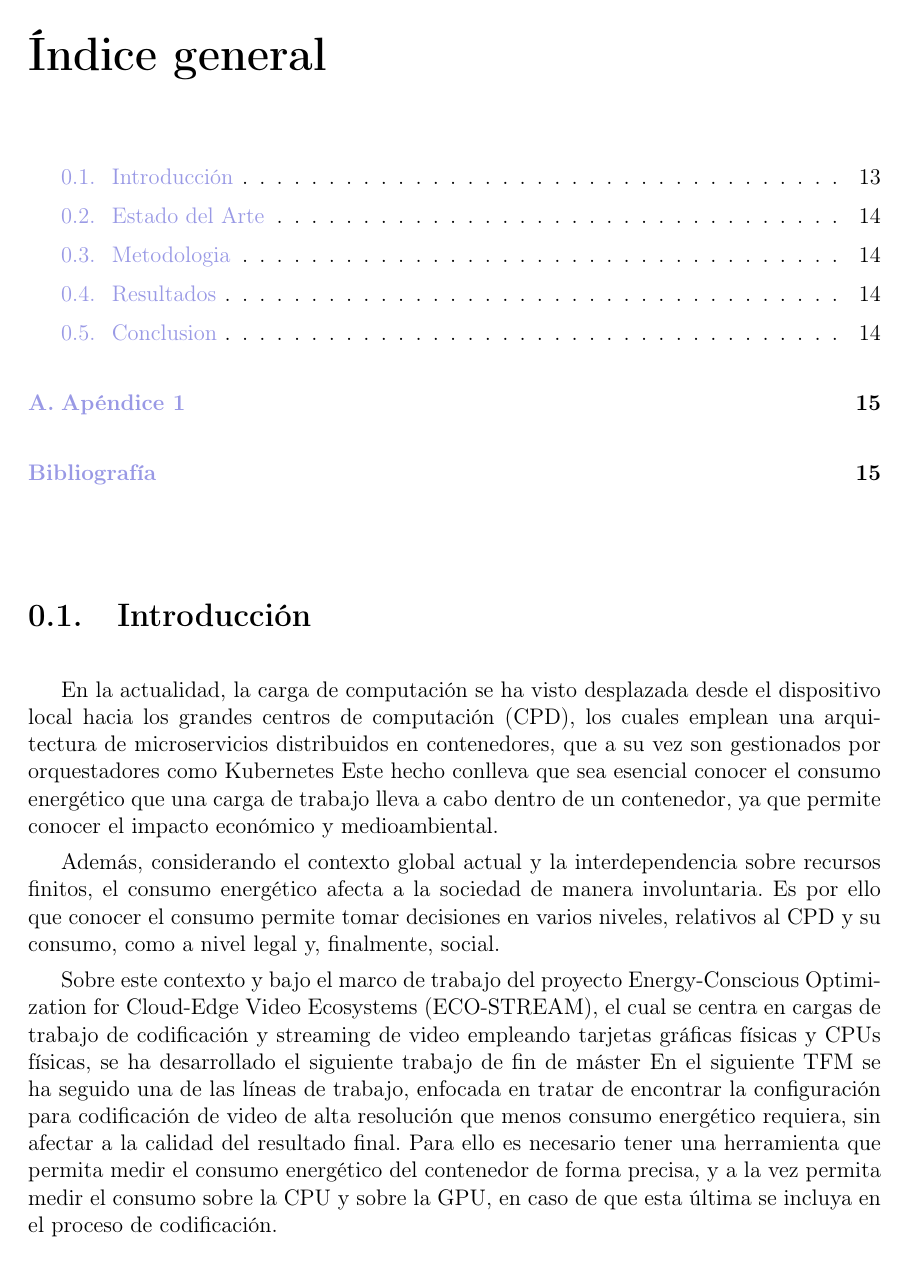
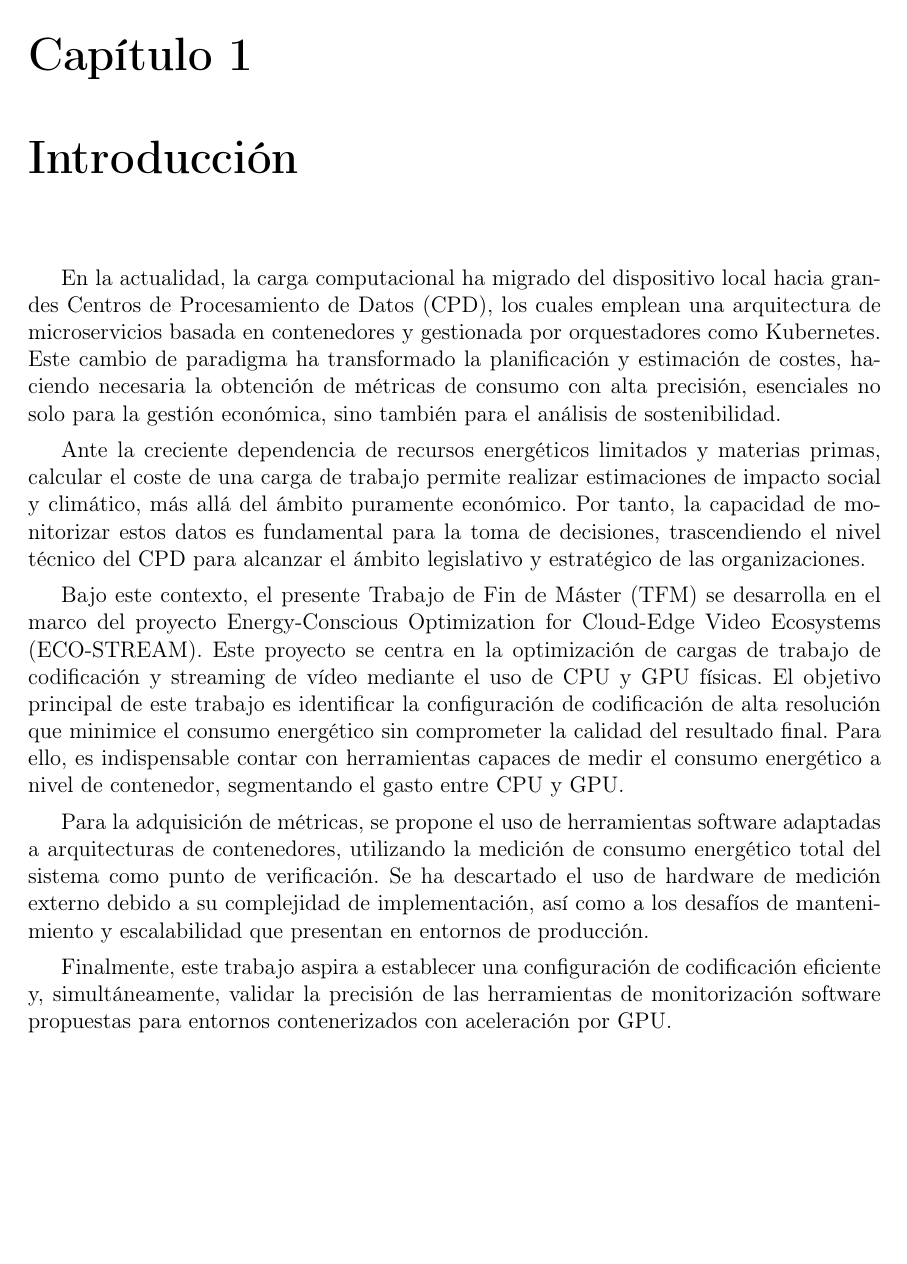
Before and after one commit to MrHide23/tfm-energy-measurement-cloud, a LaTeX document (emcloud.tex, which reads tex/introduccion.tex): page 13 of 17 before the commit and page 15 of 27 after it. Compiled offline with pdfLaTeX.

Commit message:
New intro added

```diff
--- a/tex/introduccion.tex
+++ b/tex/introduccion.tex
@@ -1,6 +1,46 @@
+%
+En la actualidad, la carga computacional ha migrado del dispositivo local hacia grandes Centros de Procesamiento de Datos (CPD), los cuales emplean una arquitectura de microservicios basada
+ en contenedores y gestionada por orquestadores como Kubernetes. Este cambio de paradigma ha transformado la planificación y estimación de costes, haciendo necesaria la obtención de métricas
+de consumo con alta precisión, esenciales no solo para la gestión económica, sino también para el análisis de sostenibilidad.\
 
-En la actualidad, la carga de computación se ha visto desplazada desde el dispositivo local hacia los grandes centros de computación (CPD), los cuales emplean una arquitectura de microservicios distribuidos en contenedores, que a su vez son gestionados por orquestadores como Kubernetes Este hecho conlleva que sea esencial conocer el consumo energético que una carga de trabajo lleva a cabo dentro de un contenedor, ya que permite conocer el impacto económico y medioambiental.\
+Ante la creciente dependencia de recursos energéticos limitados y materias primas, calcular el coste de una carga de trabajo permite realizar estimaciones de impacto social y climático, más allá
+del ámbito puramente económico. Por tanto, la capacidad de monitorizar estos datos es fundamental para la toma de decisiones, trascendiendo el nivel técnico del CPD para alcanzar el ámbito
+legislativo y estratégico de las organizaciones.\
 
-Además, considerando el contexto global actual y la interdependencia sobre recursos finitos, el consumo energético afecta a la sociedad de manera involuntaria. Es por ello que conocer el consumo permite tomar decisiones en varios niveles, relativos al CPD y su consumo, como a nivel legal y, finalmente, social.\
+Bajo este contexto, el presente Trabajo de Fin de Máster (TFM) se desarrolla en el marco del proyecto Energy-Conscious Optimization for Cloud-Edge Video Ecosystems (ECO-STREAM). Este proyecto se centra
+en la optimización de cargas de trabajo de codificación y streaming de vídeo mediante el uso de CPU y GPU físicas. El objetivo principal de este trabajo es identificar la configuración de codificación de
+ alta resolución que minimice el consumo energético sin comprometer la calidad del resultado final. Para ello, es indispensable contar con herramientas capaces de medir el consumo energético a nivel
+ de contenedor, segmentando el gasto entre CPU y GPU.\
 
-Sobre este contexto y bajo el marco de trabajo del proyecto Energy-Conscious Optimization for Cloud-Edge Video Ecosystems (ECO-STREAM), el cual se centra en cargas de trabajo de codificación y streaming de video empleando tarjetas gráficas físicas y CPUs físicas, se ha desarrollado el siguiente trabajo de fin de máster En el siguiente TFM se ha seguido una de las líneas de trabajo, enfocada en tratar de encontrar la configuración para codificación de video de alta resolución que menos consumo energético requiera, sin afectar a la calidad del resultado final. Para ello es necesario tener una herramienta que permita medir el consumo energético del contenedor de forma precisa, y a la vez permita medir el consumo sobre la CPU y sobre la GPU, en caso de que esta última se incluya en el proceso de codificación.
+Para la adquisición de métricas, se propone el uso de herramientas software adaptadas a arquitecturas de contenedores, utilizando la medición de consumo energético total del sistema como punto
+de verificación. Se ha descartado el uso de hardware de medición externo debido a su complejidad de implementación, así como a los desafíos de mantenimiento y escalabilidad que presentan en
+ entornos de producción.\
+
+Finalmente, este trabajo aspira a establecer una configuración de codificación eficiente y, simultáneamente, validar la precisión de las herramientas de monitorización software
+propuestas para entornos contenerizados con aceleración por GPU.\
+
+
+% CONTEXTO
+% En la actualidad, la carga de computación se ha visto desplazada desde el dispositivo local hacia los grandes centros de computación (CPD), los cuales
+% emplean una arquitectura de microservicios distribuidos en contenedores gestionados por orquestadores(Kubernetes). Este cambio de paradigma ha supuesto
+% una nueva forma de planificar y estimar costes, siendo necesario utilizar metricas de uso y consumo con una alta precision, las cuales independientemente
+% del modelo de negocio que exista destras del uso de carga computaciones se utiliza en apartados como la estimacion de costes, tanto a corto como a largo plazo.\
+
+% Teniendo en cuenta el contexto mundial actual y la dependencia de recursos limitados de energía y materias primas, conocer el costo de una tarea o de un grupo de ellas también ayuda a hacer
+% estimaciones de costos en términos sociales y climáticos, no solo económicos. Por tanto, ser consciente de estos datos influye en la toma de decisiones a varios niveles. Esto abarca
+% más allá del contexto de un CPD, llegando al nivel legislativo y político. Además, se debe tener en cuenta que la organización correspondiente haga uso de la información que se ha obtenido en
+% forma de métricas.\
+%
+% Conexto Proyecto y problematica
+% Sobre este contexto y bajo el marco de trabajo del proyecto Energy-Conscious Optimization for Cloud-Edge Video Ecosystems (ECO-STREAM), el cual se centra en cargas
+% de trabajo de codificación y streaming de video empleando tarjetas gráficas físicas y CPUs físicas, se ha desarrollado el siguiente trabajo de fin de máster En el
+% siguiente TFM se ha seguido una de las líneas de trabajo, en pos de encontrar la configuración para codificación de video de alta resolución que menos
+% consumo energético requiera, sin afectar a la calidad del resultado final. Para ello es necesario tener una herramienta que permita medir el consumo energético del
+% contenedor de forma precisa, y a la vez permita medir el consumo sobre la CPU y sobre la GPU, en caso de que esta última se incluya en el proceso de codificación.\
+%
+% Para la toma de métricas, se emplearán herramientas software, las cuales estarán pensadas para usarse en arquitectura de contenedores, además de utilizar una herramienta software que permite tomar
+% métricas de consumo energético de todo el sistema, como punto de comparación y de verificación de funcionamiento. Se ha descartado el uso de herramientas físicas porque son moderadamente complejas de usar. Se
+% requiere hacer cambios en el hardware de los diferentes nodos, y su mantenimiento y manejo en un entorno de producción no son sostenibles ni realistas.
+%
+% Una vez realizadas las diferentes pruebas, se espera poder encontrar una configuración de codificación que cumpla las condiciones definidas anteriormente para el contexto de un contenedor,
+% y que además se logre demostrar la eficiencia de las herramientas de toma de métricas de software creadas para ser usadas en este contexto, sobre un contenedor que utiliza CPU y GPU para la codificación.
```
Also changed, not shown: emcloud.tex (+7 -7 lines).
